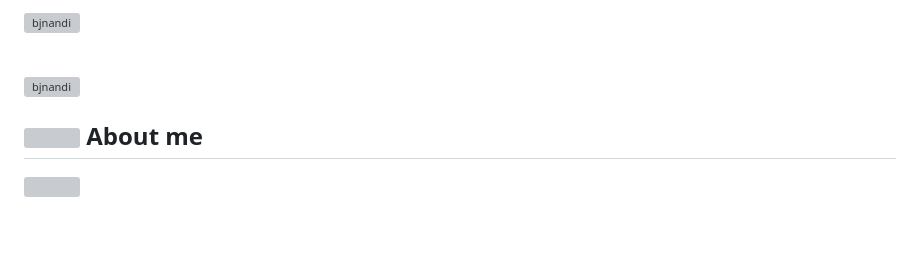
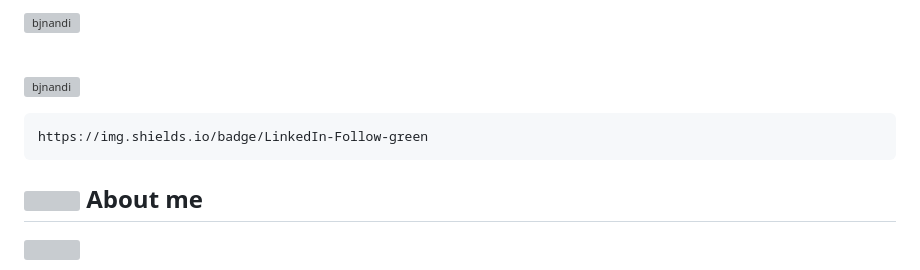
Before and after one commit to bjnandi/bjnandi, a Markdown page: README.md, the part around the change printed below. Rendered like a GitHub page; blank space fills up the shorter version; grey boxes are pictures that could not be loaded.

```diff
--- a/README.md
+++ b/README.md
@@ -12,5 +12,5 @@ Biswajit Nandi</a></h1>
 
-
+	https://img.shields.io/badge/LinkedIn-Follow-green
 ## <picture><img src = "https://github.com/0xAbdulKhalid/0xAbdulKhalid/raw/main/assets/mdImages/about_me.gif" width = 50px></picture> **About me**
 
 <picture> <img align="right" src="https://github.com/0xAbdulKhalid/0xAbdulKhalid/raw/main/assets/mdImages/Right_Side.gif" width = 250px></picture>
```
Also changed, not shown: other parts of README.md (+1 -1 lines).
